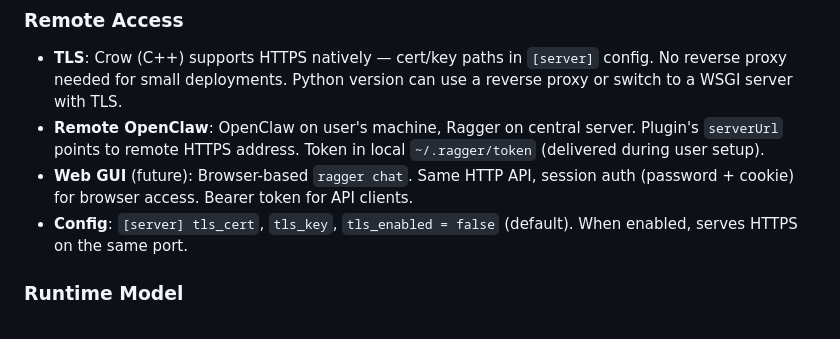
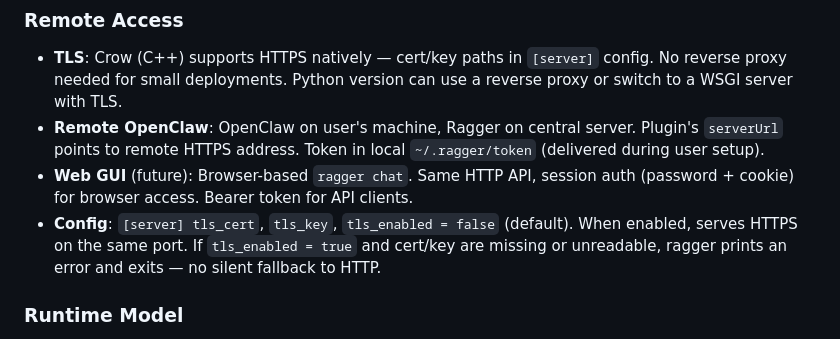
Before and after one commit to diskerror/ragger, a Markdown page: ROADMAP.md, the part around the change. GitHub-like rendering.

Commit message:
Roadmap: TLS fails hard if cert missing, no silent HTTP fallback

```diff
--- a/ROADMAP.md
+++ b/ROADMAP.md
@@ -86,7 +86,9 @@ critical.
 - **Web GUI** (future): Browser-based `ragger chat`. Same HTTP API, session
   auth (password + cookie) for browser access. Bearer token for API clients.
 - **Config**: `[server] tls_cert`, `tls_key`, `tls_enabled = false` (default).
-  When enabled, serves HTTPS on the same port.
+  When enabled, serves HTTPS on the same port. If `tls_enabled = true` and
+  cert/key are missing or unreadable, ragger prints an error and exits — no
+  silent fallback to HTTP.
 
 ### Runtime Model
 - **Single process**, single port, single loaded embedding model
```
